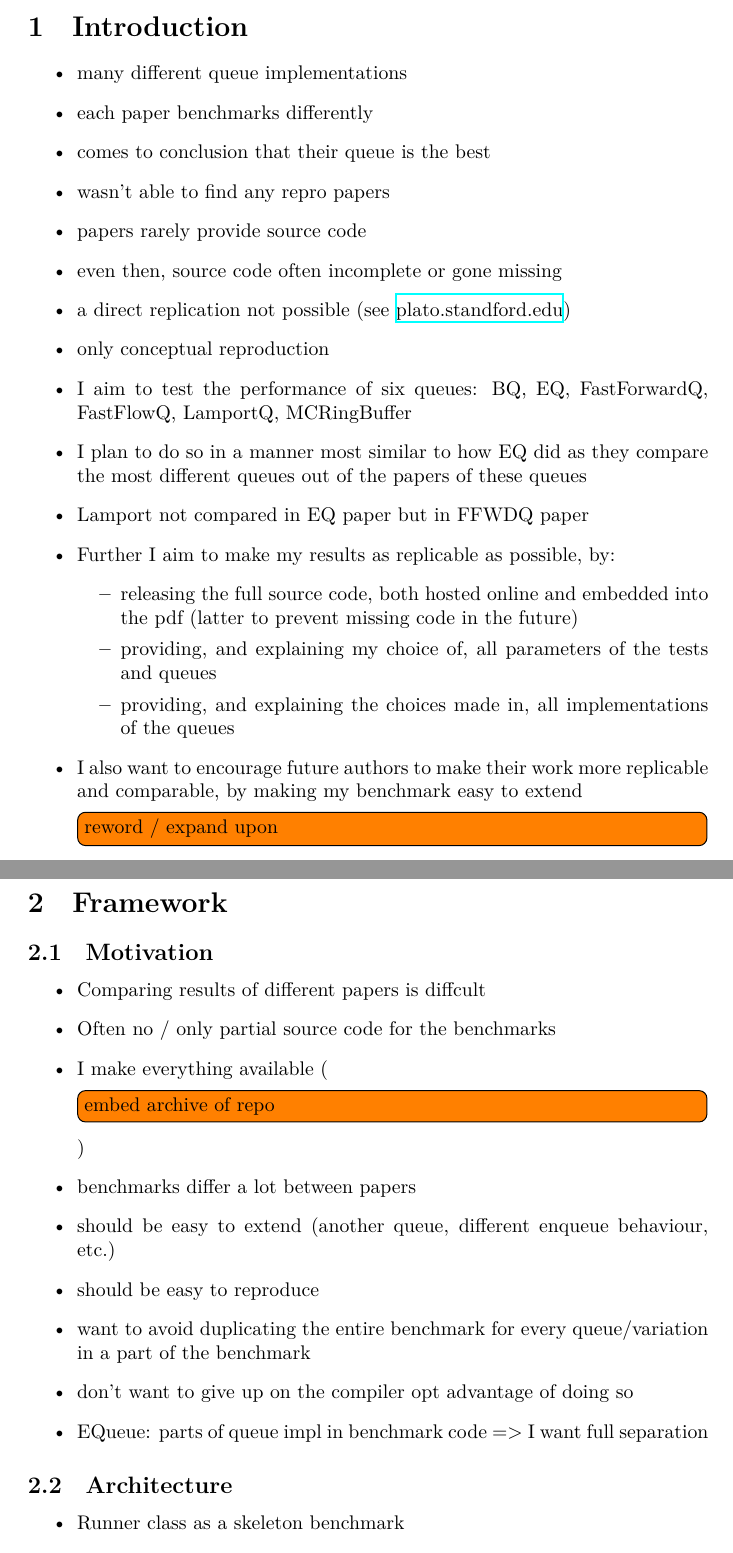
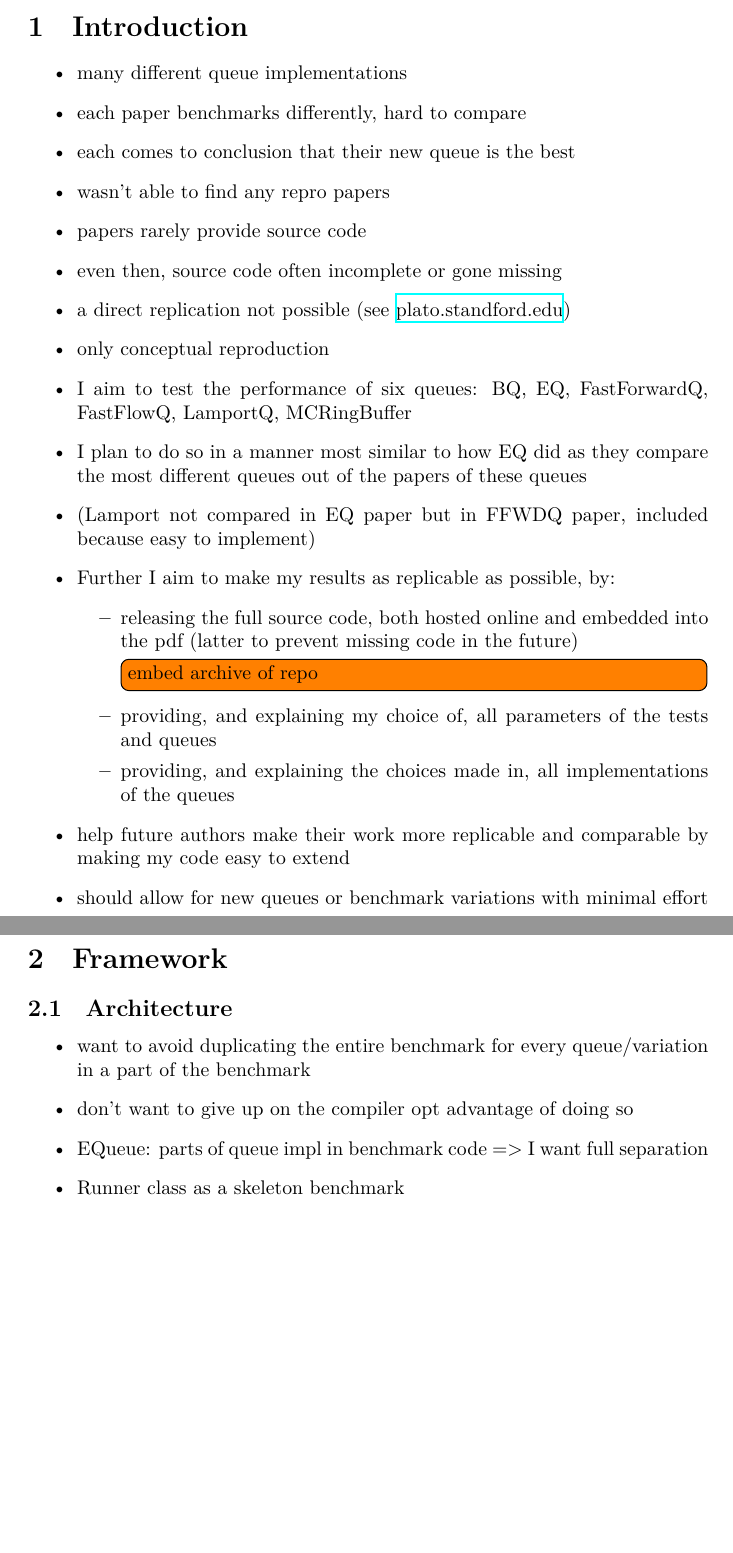
Before and after one commit to Computerdores/ba, a LaTeX document (latex/main.tex, which reads latex/framework.tex, latex/introduction.tex): two parts of pages 1 and 2 of 10, joined at a grey line, cut so that both start at the same text, the shorter picture padded with empty space. Compiled offline with XeLaTeX.

Commit message:
latex: deduplicate intro content

```diff
--- a/latex/framework.tex
+++ b/latex/framework.tex
@@ -1,20 +1,10 @@
 \section{Framework}
-\subsection{Motivation}
+\subsection{Architecture}
 \begin{itemize}
-    \item Comparing results of different papers is diffcult
-    \item Often no / only partial source code for the benchmarks
-    \item I make everything available (\todo{embed archive of repo})
-    \item benchmarks differ a lot between papers
-
-    \item should be easy to extend (another queue, different enqueue behaviour, etc.)
-    \item should be easy to reproduce
     \item want to avoid duplicating the entire benchmark for every queue/variation in a part of the benchmark
     \item don't want to give up on the compiler opt advantage of doing so
     \item EQueue: parts of queue impl in benchmark code => I want full separation
-\end{itemize}
 
-\subsection{Architecture}
-\begin{itemize}
     \item Runner class as a skeleton benchmark
     \item populated with templated components
     \item components defined in headers
--- a/latex/introduction.tex
+++ b/latex/introduction.tex
@@ -1,8 +1,8 @@
 \section{Introduction}
 \begin{itemize}
     \item many different queue implementations
-    \item each paper benchmarks differently
-    \item comes to conclusion that their queue is the best
+    \item each paper benchmarks differently, hard to compare
+    \item each comes to conclusion that their new queue is the best
     \item wasn't able to find any repro papers
     \item papers rarely provide source code
     \item even then, source code often incomplete or gone missing
@@ -16,14 +16,14 @@
     \item I aim to test the performance of six queues: BQ, EQ, FastForwardQ, FastFlowQ, LamportQ, MCRingBuffer
     \item I plan to do so in a manner most similar to how EQ did as they compare the most different
         queues out of the papers of these queues
-    \item Lamport not compared in EQ paper but in FFWDQ paper
+    \item (Lamport not compared in EQ paper but in FFWDQ paper, included because easy to implement)
     \item Further I aim to make my results as replicable as possible, by:
         \begin{itemize}
             \item releasing the full source code, both hosted online and embedded into the pdf
-                (latter to prevent missing code in the future)
+                (latter to prevent missing code in the future)\todo{embed archive of repo}
             \item providing, and explaining my choice of, all parameters of the tests and queues
             \item providing, and explaining the choices made in, all implementations of the queues
         \end{itemize}
-    \item I also want to encourage future authors to make their work more replicable and comparable,
-        by making my benchmark easy to extend \todo{reword / expand upon}
+    \item help future authors make their work more replicable and comparable by making my code easy to extend
+    \item should allow for new queues or benchmark variations with minimal effort
 \end{itemize}
```
Also changed, not shown: latex/test_setup.tex (+2 -1 lines).
